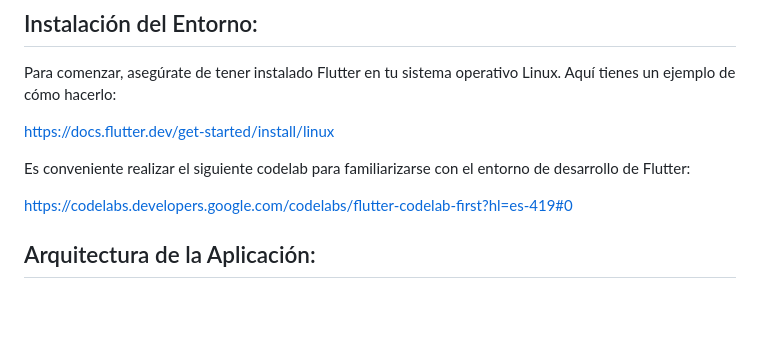
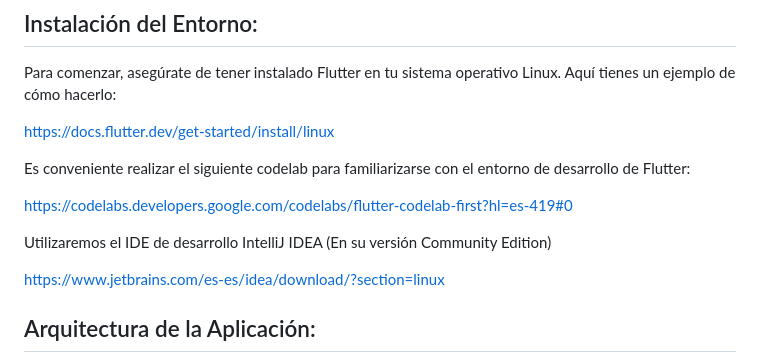
Before and after one commit to Carlos75357/odoo_flutter_project, a Markdown page: README.md, the part around the change. Rendered like a GitHub page; blank space fills up the shorter version.

```diff
--- a/README.md
+++ b/README.md
@@ -17,6 +17,10 @@ https://docs.flutter.dev/get-started/install/linux
 Es conveniente realizar el siguiente codelab para familiarizarse con el entorno de desarrollo de Flutter:
 
 https://codelabs.developers.google.com/codelabs/flutter-codelab-first?hl=es-419#0
+
+Utilizaremos el IDE de desarrollo IntelliJ IDEA (En su versión Community Edition)
+
+https://www.jetbrains.com/es-es/idea/download/?section=linux
 
 ## Arquitectura de la Aplicación:
 
```
